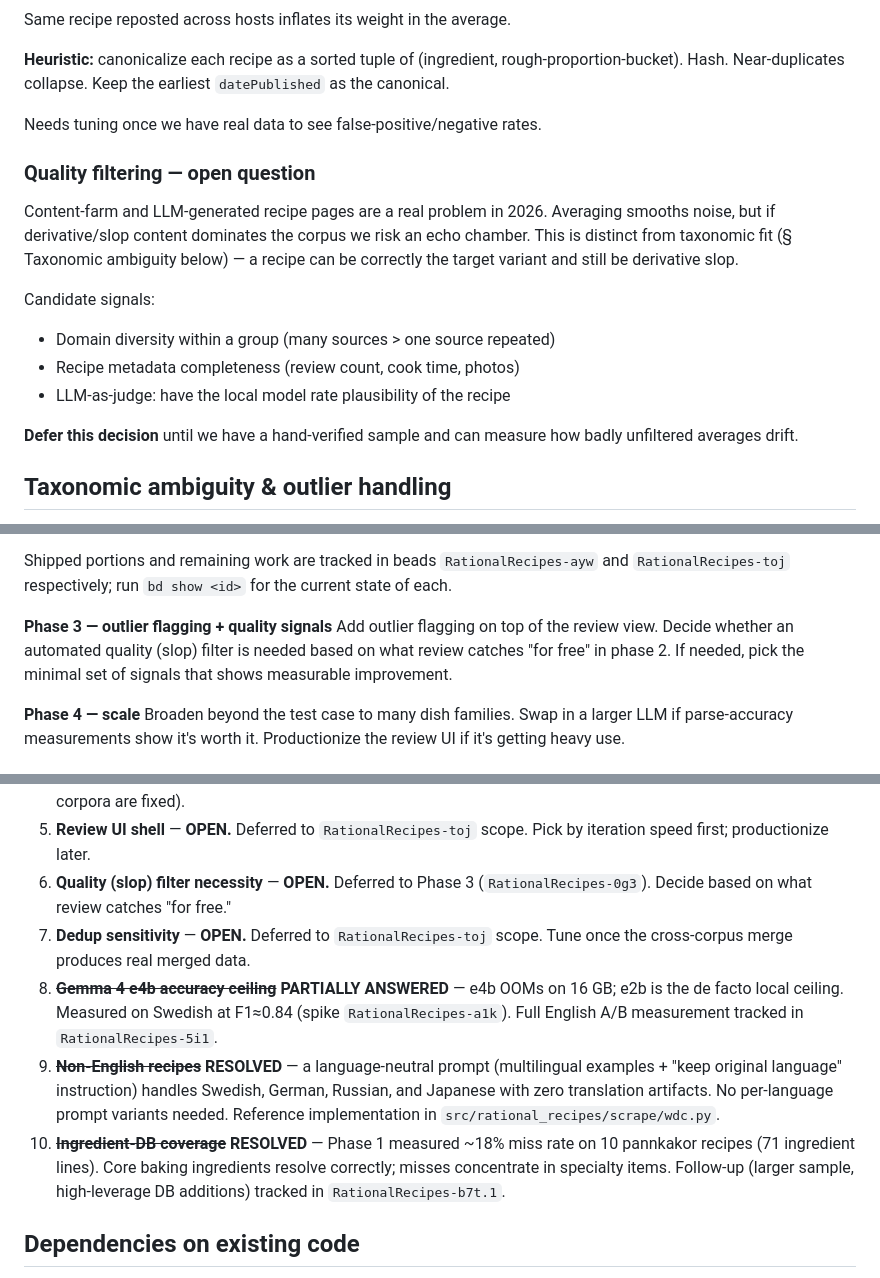
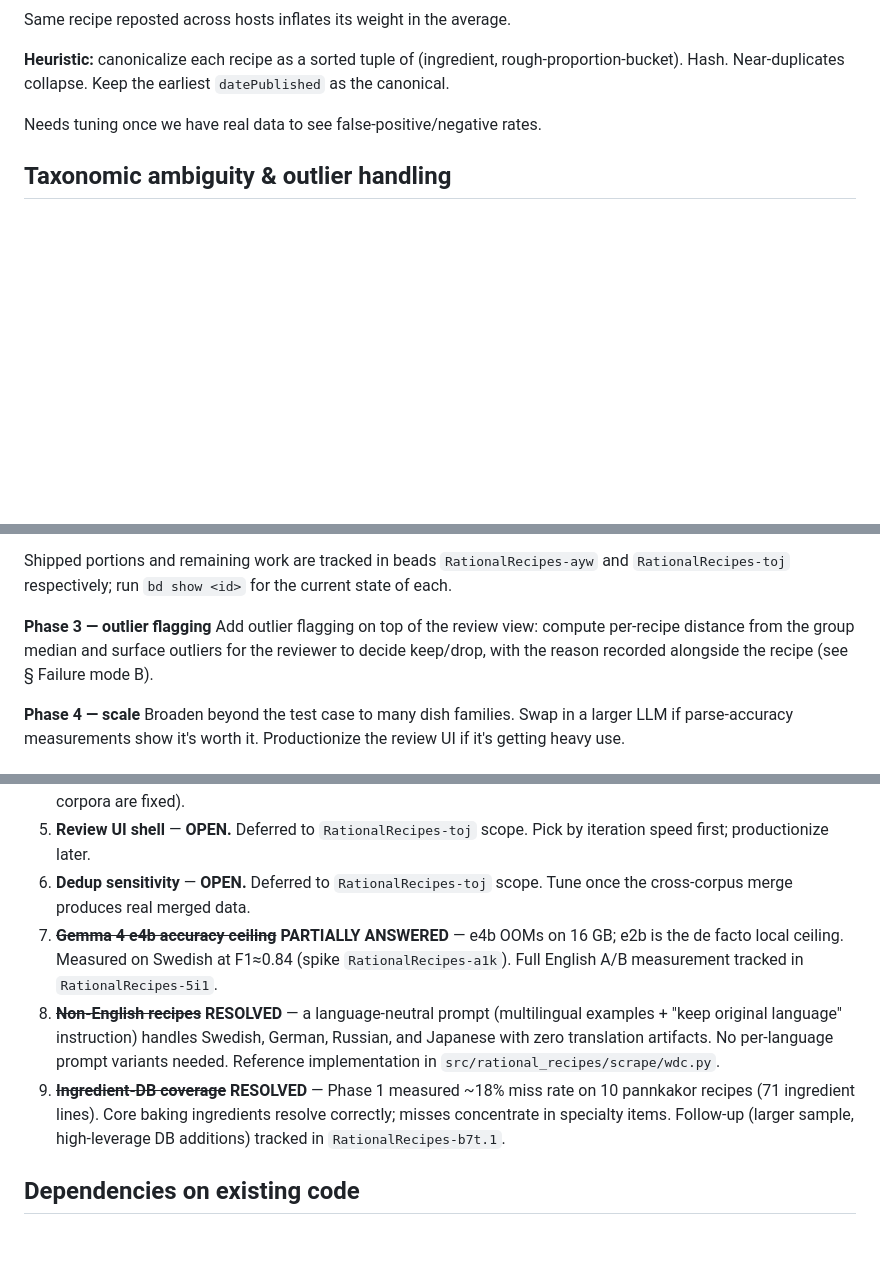
Before and after one commit to ChrisSteinbach/RationalRecipes, a Markdown page: docs/design/recipe-scraping.md, 3 parts joined by grey strips. Rendered like a GitHub page; blank space fills up the shorter version.

Commit message:
Drop quality/slop filtering from design until proven needed
Averaging is the project's noise defense; quality/slop filtering is
speculative until hand review shows unfiltered averages actually drift.
Until then it's load-bearing prose with no measurement behind it.

Changes:
- Remove § Quality filtering entirely.
- Remove LLM-as-judge clause from § Data labeling byproduct.
- Narrow Phase 3 to outlier flagging only (Failure mode B is a
  separate concern and stays).
- Drop Open Q #6 (Quality (slop) filter necessity); renumber Q7-Q10.

Bead RationalRecipes-0g3 narrowed to outlier flagging only. Bead 4l7
(Open Q4: Quality (slop) filter necessity) was already closed.

Co-Authored-By: Claude Opus 4.7 (1M context) <noreply@anthropic.com>

```diff
--- a/docs/design/recipe-scraping.md
+++ b/docs/design/recipe-scraping.md
@@ -375,23 +375,6 @@ rough-proportion-bucket). Hash. Near-duplicates collapse. Keep the earliest
 
 Needs tuning once we have real data to see false-positive/negative rates.
 
-### Quality filtering — open question
-
-Content-farm and LLM-generated recipe pages are a real problem in 2026.
-Averaging smooths noise, but if derivative/slop content dominates the
-corpus we risk an echo chamber. This is distinct from taxonomic fit
-(§ Taxonomic ambiguity below) — a recipe can be correctly the target
-variant and still be derivative slop.
-
-Candidate signals:
-
-- Domain diversity within a group (many sources > one source repeated)
-- Recipe metadata completeness (review count, cook time, photos)
-- LLM-as-judge: have the local model rate plausibility of the recipe
-
-**Defer this decision** until we have a hand-verified sample and can measure
-how badly unfiltered averages drift.
-
 ## Taxonomic ambiguity & outlier handling
 
 Two distinct failure modes to guard against. They look superficially similar
@@ -563,11 +546,11 @@ Shipped portions and remaining work are tracked in beads
 `RationalRecipes-ayw` and `RationalRecipes-toj` respectively; run
 `bd show <id>` for the current state of each.
 
-**Phase 3 — outlier flagging + quality signals**
-Add outlier flagging on top of the review view. Decide whether an
-automated quality (slop) filter is needed based on what review catches
-"for free" in phase 2. If needed, pick the minimal set of signals that
-shows measurable improvement.
+**Phase 3 — outlier flagging**
+Add outlier flagging on top of the review view: compute per-recipe
+distance from the group median and surface outliers for the reviewer
+to decide keep/drop, with the reason recorded alongside the recipe
+(see § Failure mode B).
 
 **Phase 4 — scale**
 Broaden beyond the test case to many dish families. Swap in a larger LLM
@@ -596,24 +579,22 @@ Productionize the review UI if it's getting heavy use.
    (the source corpora are fixed).
 5. **Review UI shell** — **OPEN.** Deferred to `RationalRecipes-toj` scope.
    Pick by iteration speed first; productionize later.
-6. **Quality (slop) filter necessity** — **OPEN.** Deferred to Phase 3
-   (`RationalRecipes-0g3`). Decide based on what review catches "for free."
-7. **Dedup sensitivity** — **OPEN.** Deferred to `RationalRecipes-toj`
+6. **Dedup sensitivity** — **OPEN.** Deferred to `RationalRecipes-toj`
    scope. Tune once the cross-corpus merge produces real merged data.
-8. ~~**Gemma 4 e4b accuracy ceiling**~~ **PARTIALLY ANSWERED** — e4b OOMs
+7. ~~**Gemma 4 e4b accuracy ceiling**~~ **PARTIALLY ANSWERED** — e4b OOMs
    on 16 GB; e2b is the de facto local ceiling. Measured on Swedish at
    F1≈0.84 (spike `RationalRecipes-a1k`). Full English A/B measurement
    tracked in `RationalRecipes-5i1`.
-9. ~~**Non-English recipes**~~ **RESOLVED** — a language-neutral prompt
+8. ~~**Non-English recipes**~~ **RESOLVED** — a language-neutral prompt
    (multilingual examples + "keep original language" instruction) handles
    Swedish, German, Russian, and Japanese with zero translation artifacts.
    No per-language prompt variants needed. Reference implementation in
    `src/rational_recipes/scrape/wdc.py`.
-10. ~~**Ingredient-DB coverage**~~ **RESOLVED** — Phase 1 measured ~18%
-    miss rate on 10 pannkakor recipes (71 ingredient lines). Core baking
-    ingredients resolve correctly; misses concentrate in specialty items.
-    Follow-up (larger sample, high-leverage DB additions) tracked in
-    `RationalRecipes-b7t.1`.
+9. ~~**Ingredient-DB coverage**~~ **RESOLVED** — Phase 1 measured ~18%
+   miss rate on 10 pannkakor recipes (71 ingredient lines). Core baking
+   ingredients resolve correctly; misses concentrate in specialty items.
+   Follow-up (larger sample, high-leverage DB additions) tracked in
+   `RationalRecipes-b7t.1`.
 
 ## Dependencies on existing code
 
```
Also changed, not shown: other parts of docs/design/recipe-scraping.md (+2 -2 lines).
